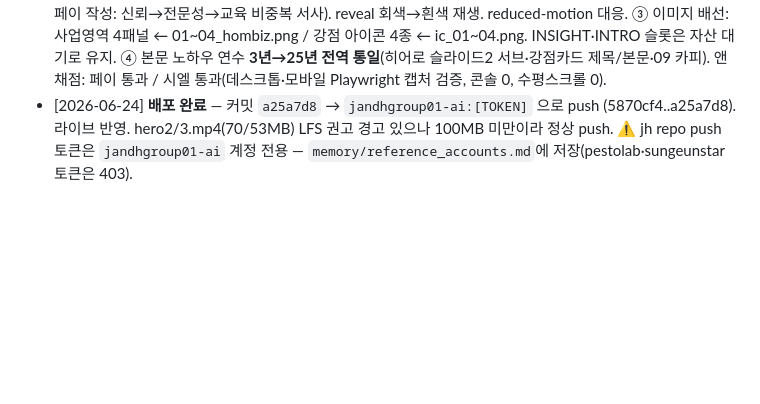
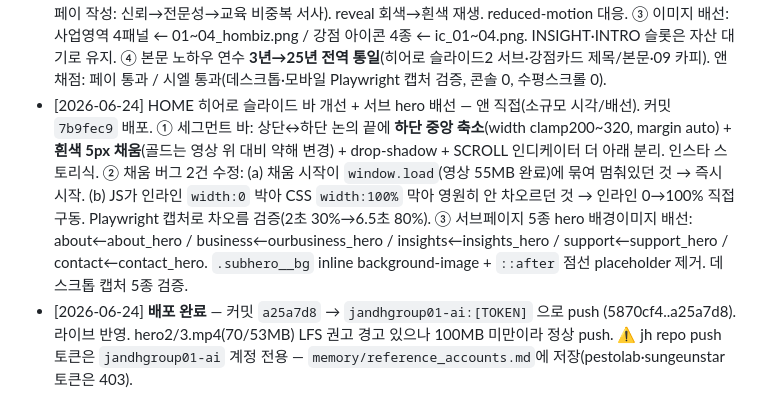
Before and after one commit to jandhgroup01-ai/jh, a Markdown page: _PROJECT.md, the part around the change. GitHub-like rendering; blank space fills up the shorter version.

```diff
--- a/_PROJECT.md
+++ b/_PROJECT.md
@@ -65,6 +65,10 @@ HOME / 회사소개 / 사업소개 / 투자정보 / 고객센터 / 문의하기
   ③ 이미지 배선: 사업영역 4패널 ← 01~04_hombiz.png / 강점 아이콘 4종 ← ic_01~04.png. INSIGHT·INTRO 슬롯은 자산 대기로 유지.
   ④ 본문 노하우 연수 **3년→25년 전역 통일**(히어로 슬라이드2 서브·강점카드 제목/본문·09 카피).
   앤 채점: 페이 통과 / 시엘 통과(데스크톱·모바일 Playwright 캡처 검증, 콘솔 0, 수평스크롤 0).
+- [2026-06-24] HOME 히어로 슬라이드 바 개선 + 서브 hero 배선 — 앤 직접(소규모 시각/배선). 커밋 `7b9fec9` 배포.
+  ① 세그먼트 바: 상단↔하단 논의 끝에 **하단 중앙 축소**(width clamp200~320, margin auto) + **흰색 5px 채움**(골드는 영상 위 대비 약해 변경) + drop-shadow + SCROLL 인디케이터 더 아래 분리. 인스타 스토리식.
+  ② 채움 버그 2건 수정: (a) 채움 시작이 `window.load`(영상 55MB 완료)에 묶여 멈춰있던 것 → 즉시 시작. (b) JS가 인라인 `width:0` 박아 CSS `width:100%` 막아 영원히 안 차오르던 것 → 인라인 0→100% 직접 구동. Playwright 캡처로 차오름 검증(2초 30%→6.5초 80%).
+  ③ 서브페이지 5종 hero 배경이미지 배선: about←about_hero / business←ourbusiness_hero / insights←insights_hero / support←support_hero / contact←contact_hero. `.subhero__bg` inline background-image + `::after` 점선 placeholder 제거. 데스크톱 캡처 5종 검증.
 - [2026-06-24] **배포 완료** — 커밋 `a25a7d8` → `jandhgroup01-ai:[TOKEN]` 으로 push (5870cf4..a25a7d8). 라이브 반영. hero2/3.mp4(70/53MB) LFS 권고 경고 있으나 100MB 미만이라 정상 push. ⚠️ jh repo push 토큰은 `jandhgroup01-ai` 계정 전용 — `memory/reference_accounts.md`에 저장(pestolab·sungeunstar 토큰은 403).
 
 ## 산출물 파일 (클라이언트 전달용 영어 파일명, 2026-06-22 정리)
```
